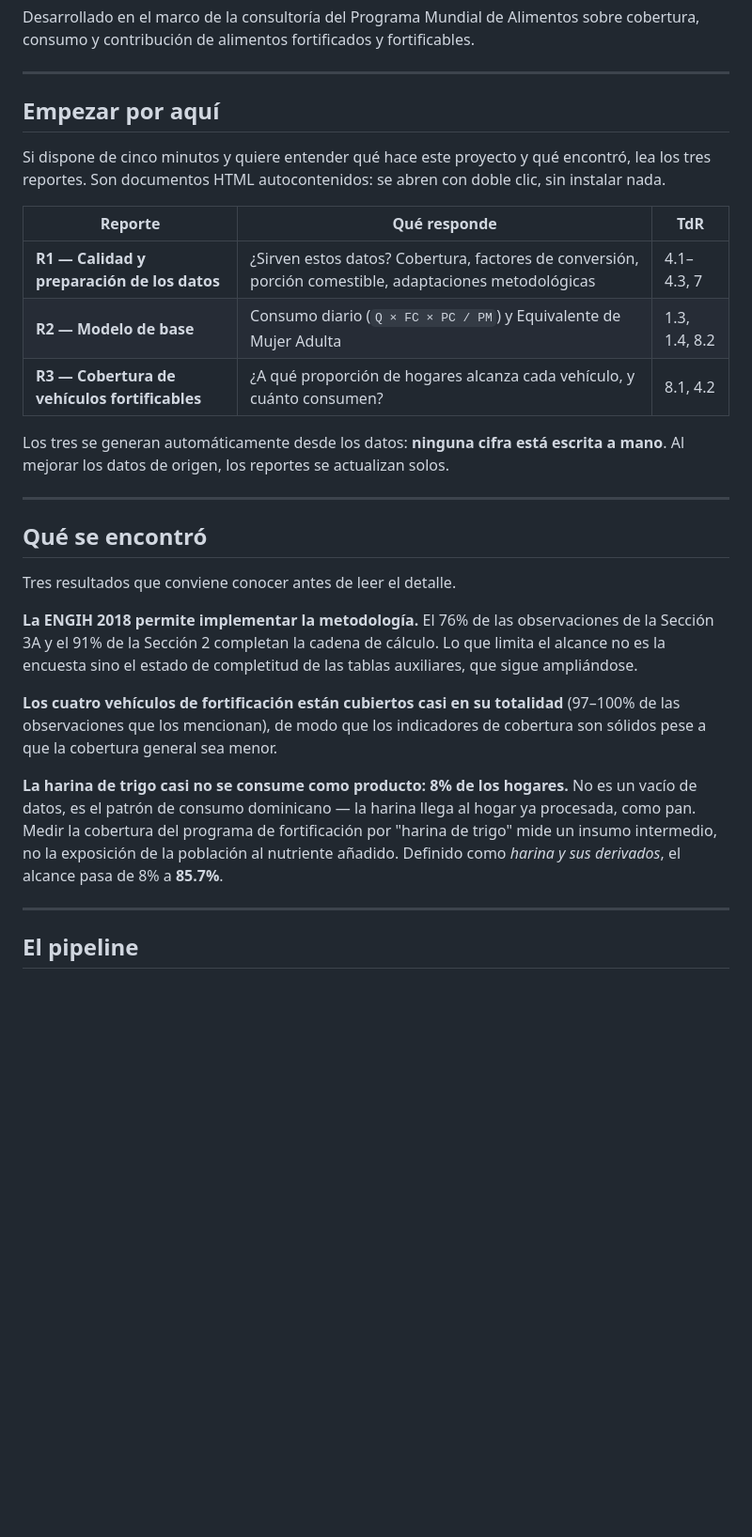
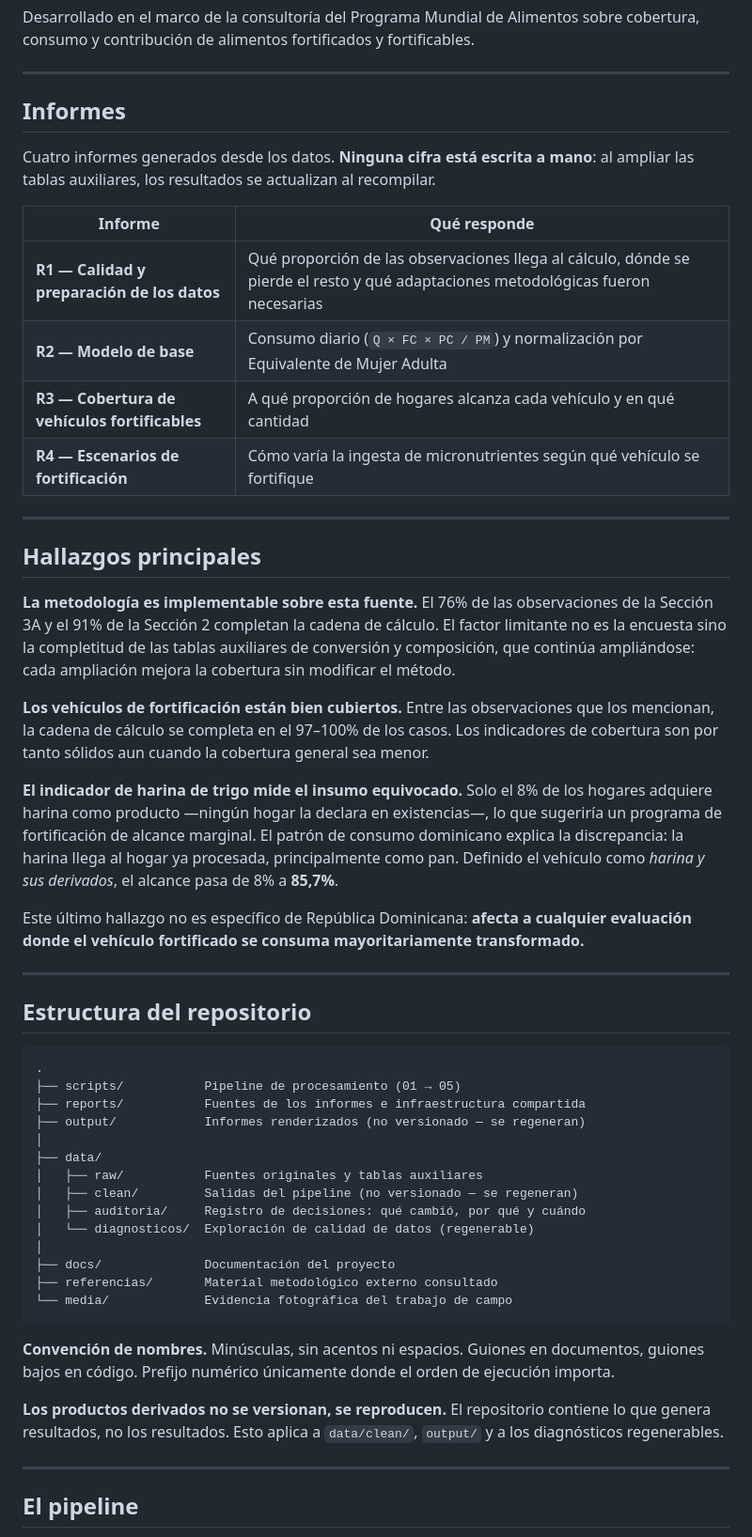
Before and after one commit to maicel1978/analisis_ENGIH2018, a Markdown page: README.md, the part around one of its changes. Shown at 94% size. Drawn GitHub-style; blank space fills up the shorter version.

````diff
--- a/README.md
+++ b/README.md
@@ -10,43 +10,72 @@ fortificables.
 
 ---
 
-## Empezar por aquí
+## Informes
 
-Si dispone de cinco minutos y quiere entender qué hace este proyecto y qué
-encontró, lea los tres reportes. Son documentos HTML autocontenidos: se abren
-con doble clic, sin instalar nada.
+Cuatro informes generados desde los datos. **Ninguna cifra está escrita a mano**:
+al ampliar las tablas auxiliares, los resultados se actualizan al recompilar.
 
-| Reporte | Qué responde | TdR |
-|---|---|---|
-| **R1 — Calidad y preparación de los datos** | ¿Sirven estos datos? Cobertura, factores de conversión, porción comestible, adaptaciones metodológicas | 4.1–4.3, 7 |
-| **R2 — Modelo de base** | Consumo diario (`Q × FC × PC / PM`) y Equivalente de Mujer Adulta | 1.3, 1.4, 8.2 |
-| **R3 — Cobertura de vehículos fortificables** | ¿A qué proporción de hogares alcanza cada vehículo, y cuánto consumen? | 8.1, 4.2 |
-
-Los tres se generan automáticamente desde los datos: **ninguna cifra está
-escrita a mano**. Al mejorar los datos de origen, los reportes se actualizan
-solos.
+| Informe | Qué responde |
+|---|---|
+| **R1 — Calidad y preparación de los datos** | Qué proporción de las observaciones llega al cálculo, dónde se pierde el resto y qué adaptaciones metodológicas fueron necesarias |
+| **R2 — Modelo de base** | Consumo diario (`Q × FC × PC / PM`) y normalización por Equivalente de Mujer Adulta |
+| **R3 — Cobertura de vehículos fortificables** | A qué proporción de hogares alcanza cada vehículo y en qué cantidad |
+| **R4 — Escenarios de fortificación** | Cómo varía la ingesta de micronutrientes según qué vehículo se fortifique |
 
 ---
 
-## Qué se encontró
+## Hallazgos principales
 
-Tres resultados que conviene conocer antes de leer el detalle.
+**La metodología es implementable sobre esta fuente.** El 76% de las
+observaciones de la Sección 3A y el 91% de la Sección 2 completan la cadena de
+cálculo. El factor limitante no es la encuesta sino la completitud de las tablas
+auxiliares de conversión y composición, que continúa ampliándose: cada
+ampliación mejora la cobertura sin modificar el método.
 
-**La ENGIH 2018 permite implementar la metodología.** El 76% de las
-observaciones de la Sección 3A y el 91% de la Sección 2 completan la cadena de
-cálculo. Lo que limita el alcance no es la encuesta sino el estado de
-completitud de las tablas auxiliares, que sigue ampliándose.
+**Los vehículos de fortificación están bien cubiertos.** Entre las observaciones
+que los mencionan, la cadena de cálculo se completa en el 97–100% de los casos.
+Los indicadores de cobertura son por tanto sólidos aun cuando la cobertura
+general sea menor.
 
-**Los cuatro vehículos de fortificación están cubiertos casi en su totalidad**
-(97–100% de las observaciones que los mencionan), de modo que los indicadores de
-cobertura son sólidos pese a que la cobertura general sea menor.
+**El indicador de harina de trigo mide el insumo equivocado.** Solo el 8% de los
+hogares adquiere harina como producto —ningún hogar la declara en existencias—,
+lo que sugeriría un programa de fortificación de alcance marginal. El patrón de
+consumo dominicano explica la discrepancia: la harina llega al hogar ya
+procesada, principalmente como pan. Definido el vehículo como *harina y sus
+derivados*, el alcance pasa de 8% a **85,7%**.
 
-**La harina de trigo casi no se consume como producto: 8% de los hogares.** No
-es un vacío de datos, es el patrón de consumo dominicano — la harina llega al
-hogar ya procesada, como pan. Medir la cobertura del programa de fortificación
-por "harina de trigo" mide un insumo intermedio, no la exposición de la
-población al nutriente añadido. Definido como *harina y sus derivados*, el
-alcance pasa de 8% a **85.7%**.
+Este último hallazgo no es específico de República Dominicana: **afecta a
+cualquier evaluación donde el vehículo fortificado se consuma mayoritariamente
+transformado.**
+
+---
+
+## Estructura del repositorio
+
+```
+.
+├── scripts/           Pipeline de procesamiento (01 → 05)
+├── reports/           Fuentes de los informes e infraestructura compartida
+├── output/            Informes renderizados (no versionado — se regeneran)
+│
+├── data/
+│   ├── raw/           Fuentes originales y tablas auxiliares
+│   ├── clean/         Salidas del pipeline (no versionado — se regeneran)
+│   ├── auditoria/     Registro de decisiones: qué cambió, por qué y cuándo
+│   └── diagnosticos/  Exploración de calidad de datos (regenerable)
+│
+├── docs/              Documentación del proyecto
+├── referencias/       Material metodológico externo consultado
+└── media/             Evidencia fotográfica del trabajo de campo
+```
+
+**Convención de nombres.** Minúsculas, sin acentos ni espacios. Guiones en
+documentos, guiones bajos en código. Prefijo numérico únicamente donde el orden
+de ejecución importa.
+
+**Los productos derivados no se versionan, se reproducen.** El repositorio
+contiene lo que genera resultados, no los resultados. Esto aplica a
+`data/clean/`, `output/` y a los diagnósticos regenerables.
 
 ---
 
````
Also changed, not shown: other parts of README.md (+45 -46 lines).
